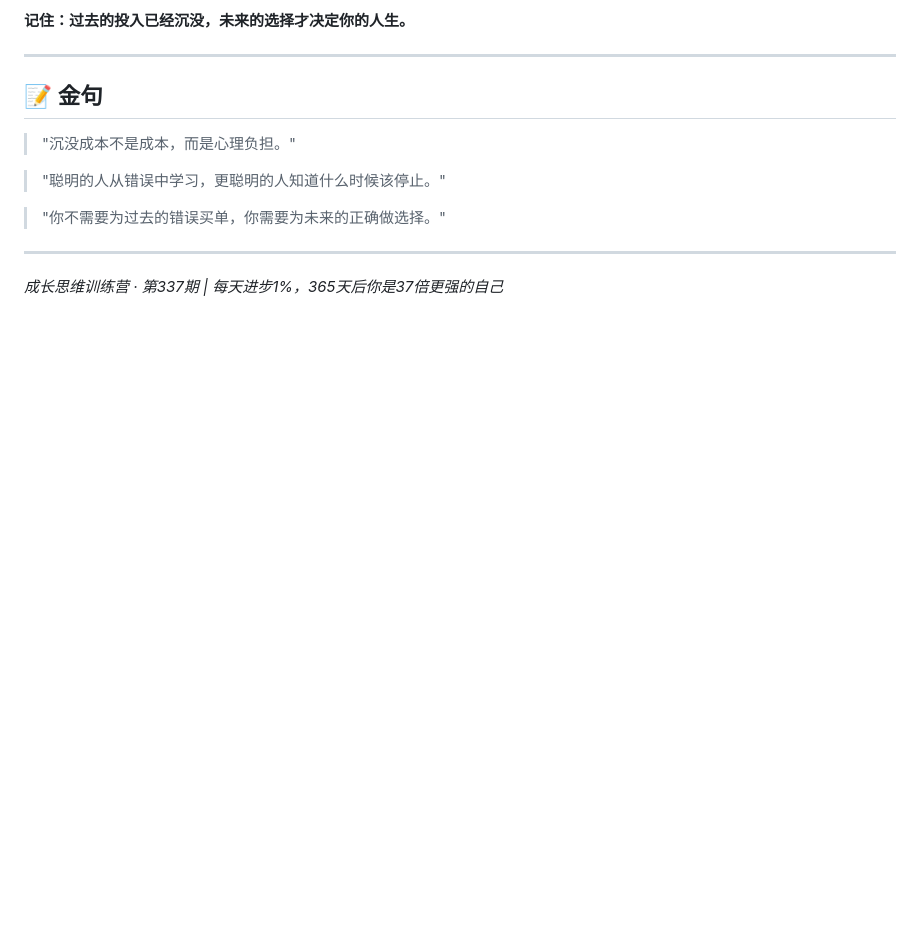
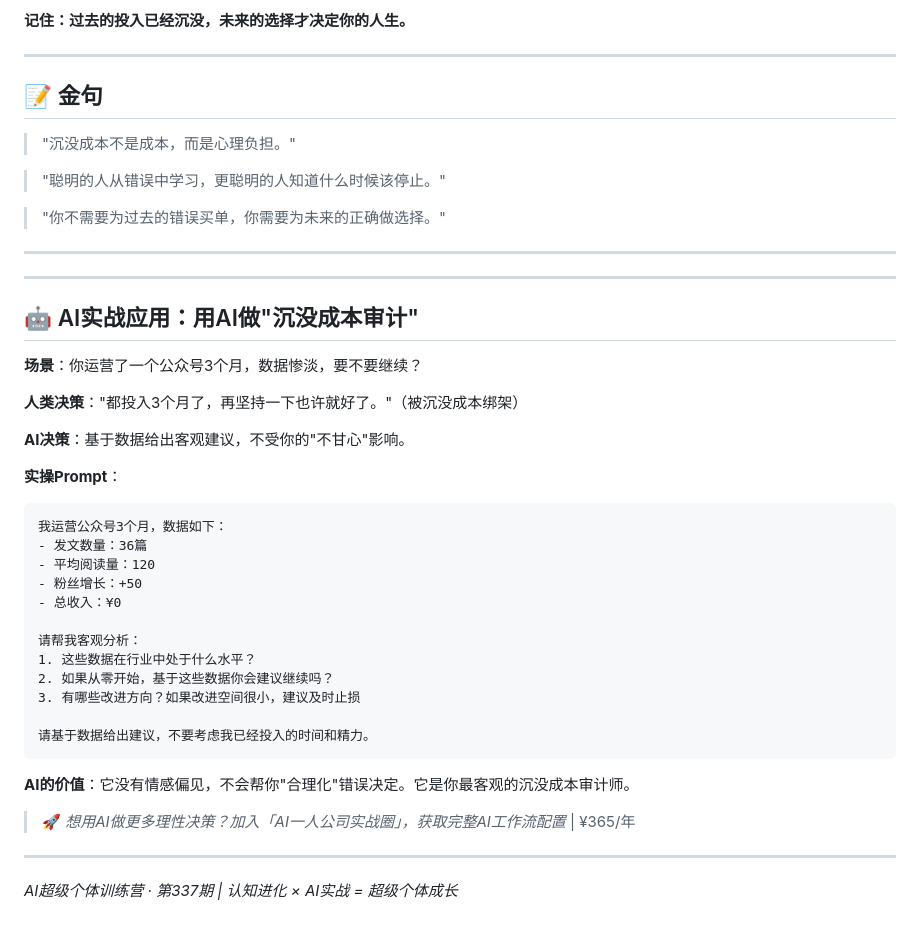
Before and after one commit to amosliuster163/ai-tools-hub, a Markdown page: growth-camp/第337期-沉没成本谬误.md, the part around the change. Rendered like a GitHub page; blank space fills up the shorter version.

````diff
--- a/growth-camp/第337期-沉没成本谬误.md
+++ b/growth-camp/第337期-沉没成本谬误.md
@@ -130,4 +130,36 @@
 
 ---
 
-*成长思维训练营 · 第337期 | 每天进步1%，365天后你是37倍更强的自己*
+---
+
+## 🤖 AI实战应用：用AI做"沉没成本审计"
+
+**场景**：你运营了一个公众号3个月，数据惨淡，要不要继续？
+
+**人类决策**："都投入3个月了，再坚持一下也许就好了。"（被沉没成本绑架）
+
+**AI决策**：基于数据给出客观建议，不受你的"不甘心"影响。
+
+**实操Prompt**：
+```
+我运营公众号3个月，数据如下：
+- 发文数量：36篇
+- 平均阅读量：120
+- 粉丝增长：+50
+- 总收入：¥0
+
+请帮我客观分析：
+1. 这些数据在行业中处于什么水平？
+2. 如果从零开始，基于这些数据你会建议继续吗？
+3. 有哪些改进方向？如果改进空间很小，建议及时止损
+
+请基于数据给出建议，不要考虑我已经投入的时间和精力。
+```
+
+**AI的价值**：它没有情感偏见，不会帮你"合理化"错误决定。它是你最客观的沉没成本审计师。
+
+> 🚀 *想用AI做更多理性决策？加入「AI一人公司实战圈」，获取完整AI工作流配置* | ¥365/年
+
+---
+
+*AI超级个体训练营 · 第337期 | 认知进化 × AI实战 = 超级个体成长*
````
Also changed, not shown: growth-camp/第327期-第一性原理.md (+32 -1 lines).
